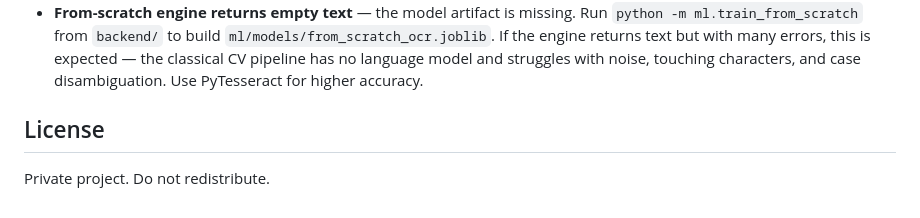
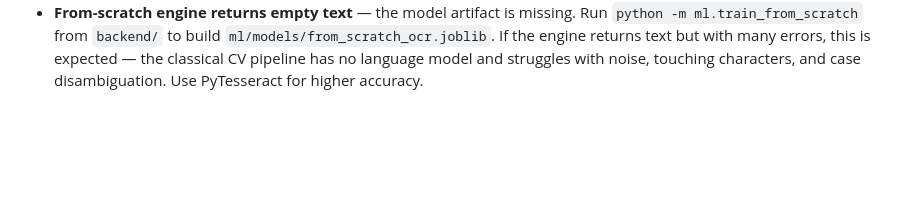
Before and after one commit to Thalleous88/ClassicScan, a Markdown page: README.md, the part around the change. GitHub-like rendering; blank space fills up the shorter version.

Commit message:
Remove license section from README
Removed license section indicating the project is private.

```diff
--- a/README.md
+++ b/README.md
@@ -511,7 +511,3 @@ meta.json               detection scores, OCR alternatives, engine used
    but with many errors, this is expected — the classical CV pipeline
    has no language model and struggles with noise, touching characters,
    and case disambiguation. Use PyTesseract for higher accuracy.
-
-## License
-
-Private project. Do not redistribute.
```
